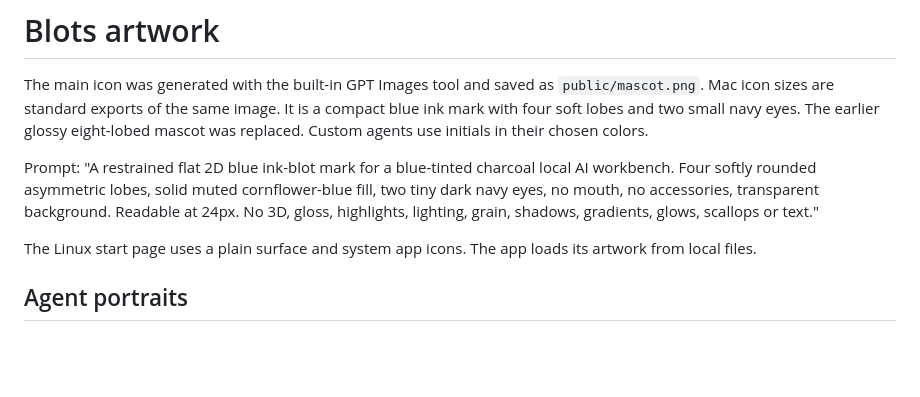
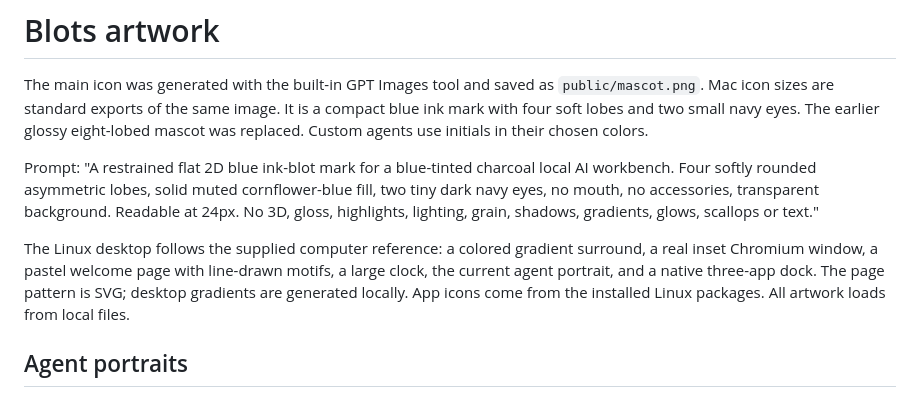
Before and after one commit to anujk22/blots, a Markdown page: docs/artwork.md, the part around the change. Drawn GitHub-style; blank space fills up the shorter version.

```diff
--- a/docs/artwork.md
+++ b/docs/artwork.md
@@ -4,7 +4,7 @@ The main icon was generated with the built-in GPT Images tool and saved as `publ
 
 Prompt: "A restrained flat 2D blue ink-blot mark for a blue-tinted charcoal local AI workbench. Four softly rounded asymmetric lobes, solid muted cornflower-blue fill, two tiny dark navy eyes, no mouth, no accessories, transparent background. Readable at 24px. No 3D, gloss, highlights, lighting, grain, shadows, gradients, glows, scallops or text."
 
-The Linux start page uses a plain surface and system app icons. The app loads its artwork from local files.
+The Linux desktop follows the supplied computer reference: a colored gradient surround, a real inset Chromium window, a pastel welcome page with line-drawn motifs, a large clock, the current agent portrait, and a native three-app dock. The page pattern is SVG; desktop gradients are generated locally. App icons come from the installed Linux packages. All artwork loads from local files.
 
 ## Agent portraits
 
```
Also changed, not shown: README.md (+3 -3 lines), docs/preview.png, 17 other files.
